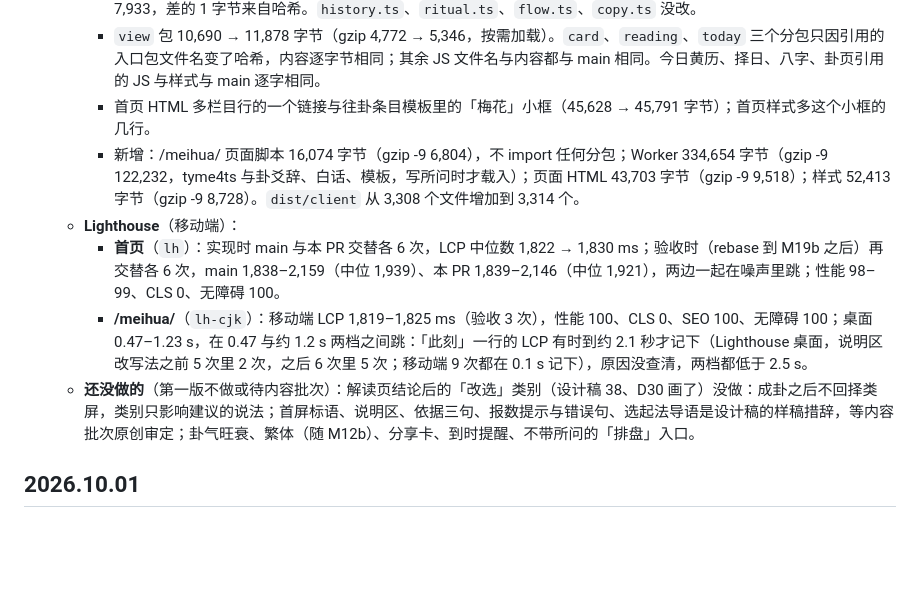
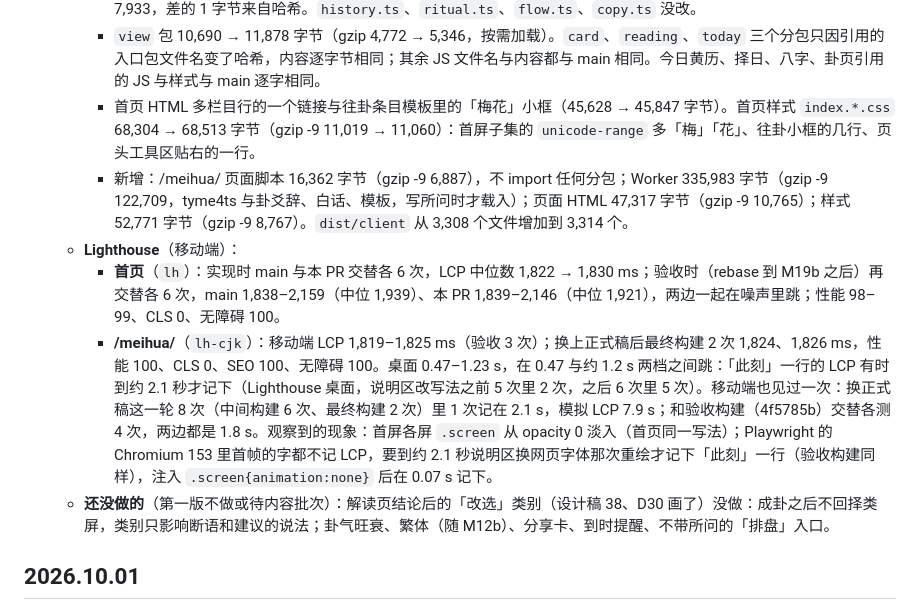
Before and after one commit to masonweb3/liuyao, a Markdown page: CHANGELOG.md, the part around one of its changes. GitHub-like rendering; blank space fills up the shorter version.

```diff
--- a/CHANGELOG.md
+++ b/CHANGELOG.md
@@ -20,12 +21,12 @@
   - **大小**：
     - 首页入口包 17,841 字节，原始字节与 main 相同，把分包文件名里的哈希换成占位后逐字节相同；gzip 7,932 → 7,933，差的 1 字节来自哈希。`history.ts`、`ritual.ts`、`flow.ts`、`copy.ts` 没改。
     - `view` 包 10,690 → 11,878 字节（gzip 4,772 → 5,346，按需加载）。`card`、`reading`、`today` 三个分包只因引用的入口包文件名变了哈希，内容逐字节相同；其余 JS 文件名与内容都与 main 相同。今日黄历、择日、八字、卦页引用的 JS 与样式与 main 逐字相同。
-    - 首页 HTML 多栏目行的一个链接与往卦条目模板里的「梅花」小框（45,628 → 45,791 字节）；首页样式多这个小框的几行。
-    - 新增：/meihua/ 页面脚本 16,074 字节（gzip -9 6,804），不 import 任何分包；Worker 334,654 字节（gzip -9 122,232，tyme4ts 与卦爻辞、白话、模板，写所问时才载入）；页面 HTML 43,703 字节（gzip -9 9,518）；样式 52,413 字节（gzip -9 8,728）。`dist/client` 从 3,308 个文件增加到 3,314 个。
+    - 首页 HTML 多栏目行的一个链接与往卦条目模板里的「梅花」小框（45,628 → 45,847 字节）。首页样式 `index.*.css` 68,304 → 68,513 字节（gzip -9 11,019 → 11,060）：首屏子集的 `unicode-range` 多「梅」「花」、往卦小框的几行、页头工具区贴右的一行。
+    - 新增：/meihua/ 页面脚本 16,362 字节（gzip -9 6,887），不 import 任何分包；Worker 335,983 字节（gzip -9 122,709，tyme4ts 与卦爻辞、白话、模板，写所问时才载入）；页面 HTML 47,317 字节（gzip -9 10,765）；样式 52,771 字节（gzip -9 8,767）。`dist/client` 从 3,308 个文件增加到 3,314 个。
   - **Lighthouse**（移动端）：
     - **首页**（`lh`）：实现时 main 与本 PR 交替各 6 次，LCP 中位数 1,822 → 1,830 ms；验收时（rebase 到 M19b 之后）再交替各 6 次，main 1,838–2,159（中位 1,939）、本 PR 1,839–2,146（中位 1,921），两边一起在噪声里跳；性能 98–99、CLS 0、无障碍 100。
-    - **/meihua/**（`lh-cjk`）：移动端 LCP 1,819–1,825 ms（验收 3 次），性能 100、CLS 0、SEO 100、无障碍 100；桌面 0.47–1.23 s，在 0.47 与约 1.2 s 两档之间跳：「此刻」一行的 LCP 有时到约 2.1 秒才记下（Lighthouse 桌面，说明区改写法之前 5 次里 2 次，之后 6 次里 5 次；移动端 9 次都在 0.1 s 记下），原因没查清，两档都低于 2.5 s。
-  - **还没做的**（第一版不做或待内容批次）：解读页结论后的「改选」类别（设计稿 38、D30 画了）没做：成卦之后不回择类屏，类别只影响建议的说法；首屏标语、说明区、依据三句、报数提示与错误句、选起法导语是设计稿的样稿措辞，等内容批次原创审定；卦气旺衰、繁体（随 M12b）、分享卡、到时提醒、不带所问的「排盘」入口。
+    - **/meihua/**（`lh-cjk`）：移动端 LCP 1,819–1,825 ms（验收 3 次）；换上正式稿后最终构建 2 次 1,824、1,826 ms，性能 100、CLS 0、SEO 100、无障碍 100。桌面 0.47–1.23 s，在 0.47 与约 1.2 s 两档之间跳：「此刻」一行的 LCP 有时到约 2.1 秒才记下（Lighthouse 桌面，说明区改写法之前 5 次里 2 次，之后 6 次里 5 次）。移动端也见过一次：换正式稿这一轮 8 次（中间构建 6 次、最终构建 2 次）里 1 次记在 2.1 s，模拟 LCP 7.9 s；和验收构建（4f5785b）交替各测 4 次，两边都是 1.8 s。观察到的现象：首屏各屏 `.screen` 从 opacity 0 淡入（首页同一写法）；Playwright 的 Chromium 153 里首帧的字都不记 LCP，要到约 2.1 秒说明区换网页字体那次重绘才记下「此刻」一行（验收构建同样），注入 `.screen{animation:none}` 后在 0.07 s 记下。
+  - **还没做的**（第一版不做或待内容批次）：解读页结论后的「改选」类别（设计稿 38、D30 画了）没做：成卦之后不回择类屏，类别只影响断语和建议的说法；卦气旺衰、繁体（随 M12b）、分享卡、到时提醒、不带所问的「排盘」入口。
 
 ## 2026.10.01
 
```
Also changed, not shown: other parts of CHANGELOG.md (+8 -7 lines), AGENTS.md (+5 -4 lines).
